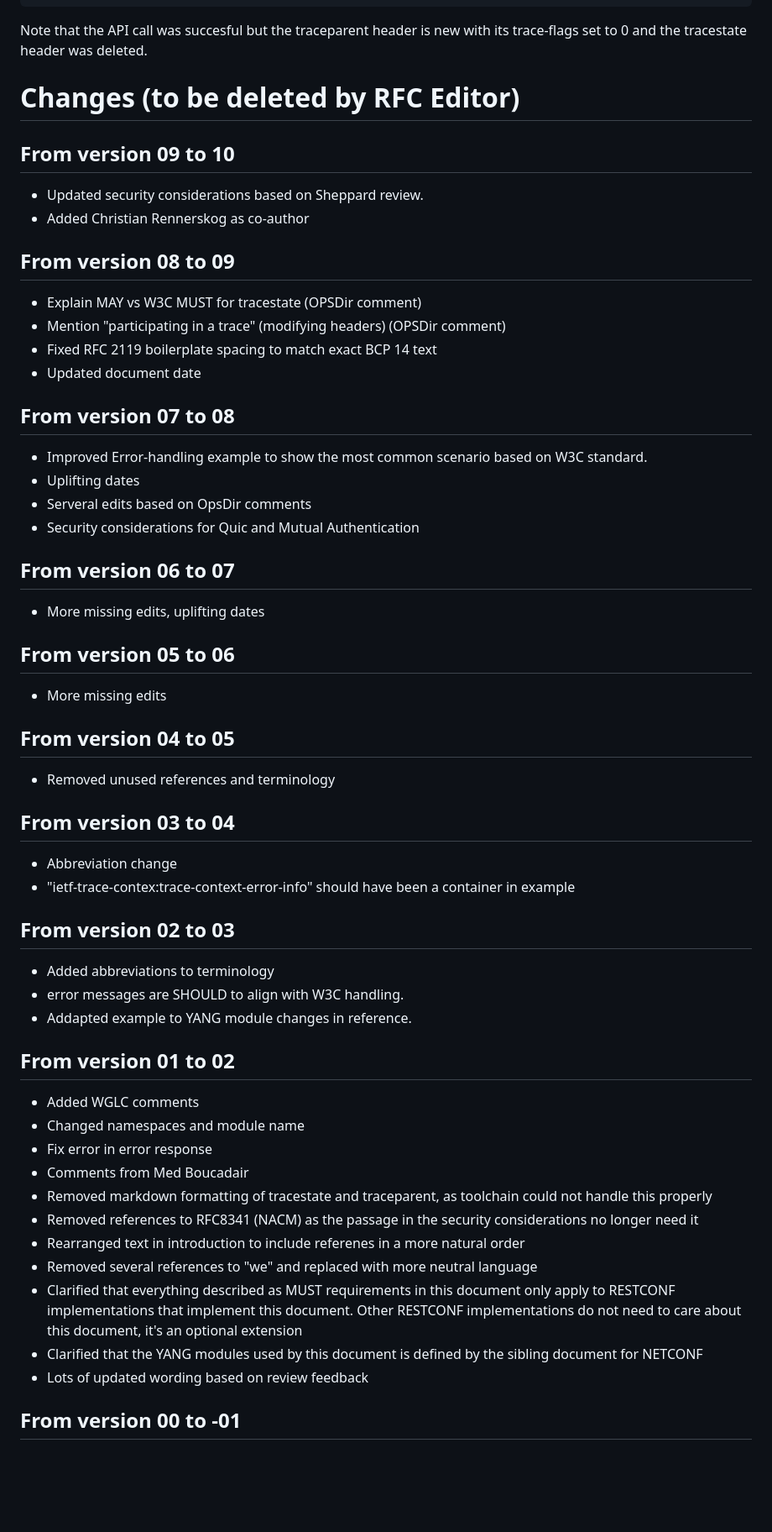
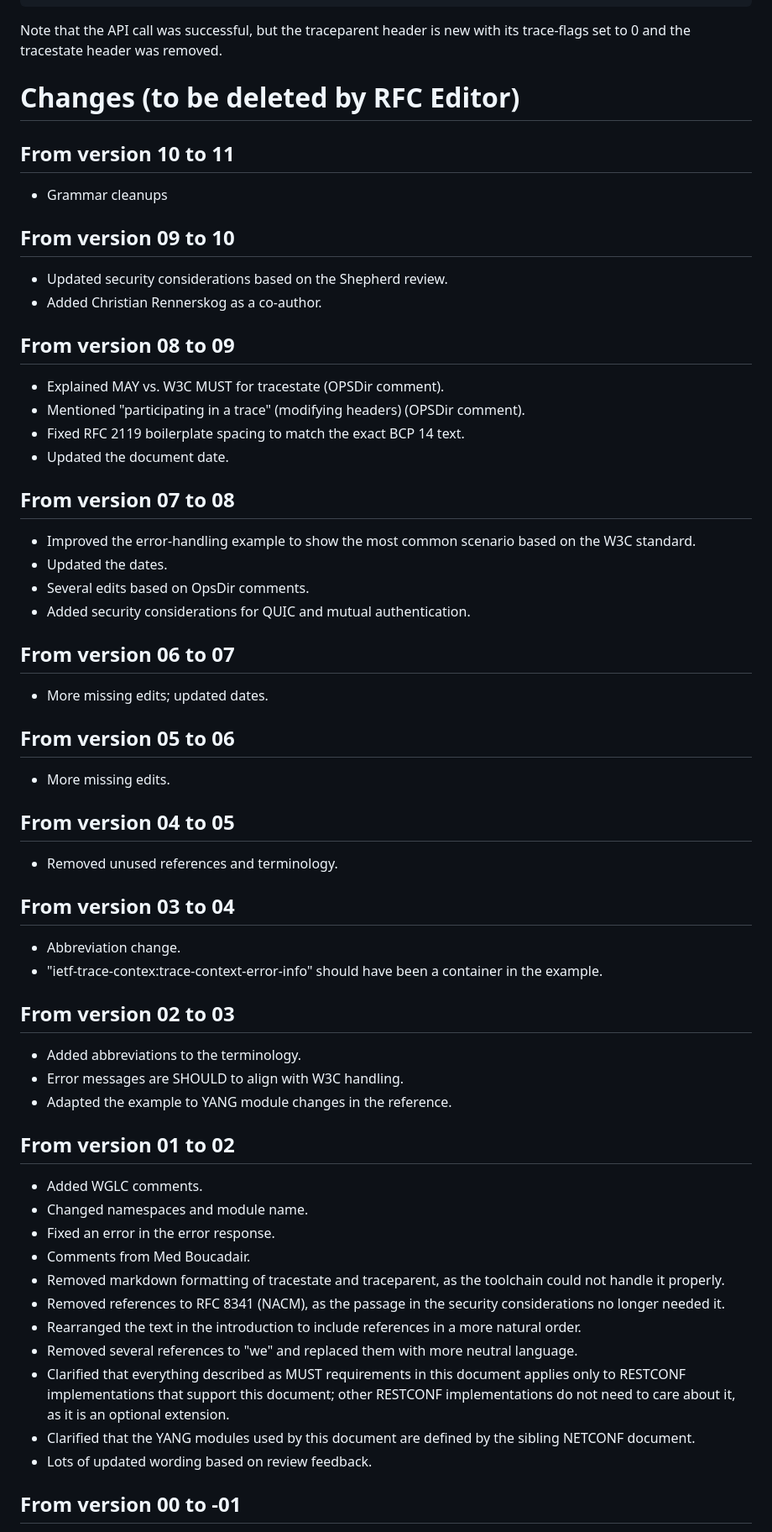
Before and after one commit to netconf-wg/restconf-trace-ctx-headers, a Markdown page: draft-ietf-netconf-restconf-trace-ctx-headers.md, the part around one of its changes. Shown at 84% size. Rendered like a GitHub page; blank space fills up the shorter version.

Commit message:
Prepare draft for IETF Last Call

```diff
--- a/draft-ietf-netconf-restconf-trace-ctx-headers.md
+++ b/draft-ietf-netconf-restconf-trace-ctx-headers.md
@@ -199,57 +198,57 @@ In this case, the server cannot parse the traceparent header and the response wo
       ETag: "b3830f23a4c"
       traceparent: 00-4bf92f3577b34da6a3ce929d0e0e4736-00f067aa0ba902b7-00
 
-Note that the API call was succesful but the traceparent header is new with its trace-flags set to 0 and the tracestate header was deleted.
+Note that the API call was successful, but the traceparent header is new with its trace-flags set to 0 and the tracestate header was removed.
 
 # Changes (to be deleted by RFC Editor)
+## From version 10 to 11
+- Grammar cleanups
 
 ## From version 09 to 10
-- Updated security considerations based on Sheppard review.
-- Added  Christian Rennerskog as co-author
+- Updated security considerations based on the Shepherd review.
+- Added Christian Rennerskog as a co-author.
 
 ## From version 08 to 09
-- Explain MAY vs W3C MUST for tracestate (OPSDir comment)
-- Mention "participating in a trace" (modifying headers) (OPSDir comment)
-- Fixed RFC 2119 boilerplate spacing to match exact BCP 14 text
-- Updated document date
-
+- Explained MAY vs. W3C MUST for tracestate (OPSDir comment).
+- Mentioned "participating in a trace" (modifying headers) (OPSDir comment).
+- Fixed RFC 2119 boilerplate spacing to match the exact BCP 14 text.
+- Updated the document date.
 
 ## From version 07 to 08
-- Improved Error-handling example to show the most common scenario based on W3C standard.
-- Uplifting dates
-- Serveral edits based on OpsDir comments
-- Security considerations for Quic and Mutual Authentication
-
+- Improved the error-handling example to show the most common scenario based on the W3C standard.
+- Updated the dates.
+- Several edits based on OpsDir comments.
+- Added security considerations for QUIC and mutual authentication.
 
 ## From version 06 to 07
-- More missing edits, uplifting dates
+- More missing edits; updated dates.
 
 ## From version 05 to 06
-- More missing edits
+- More missing edits.
 
 ## From version 04 to 05
-- Removed unused references and terminology
+- Removed unused references and terminology.
 
 ## From version 03 to 04
-- Abbreviation change
-- "ietf-trace-contex:trace-context-error-info" should have been a container in example
+- Abbreviation change.
+- "ietf-trace-contex:trace-context-error-info" should have been a container in the example.
 
 ## From version 02 to 03
-- Added abbreviations to terminology
-- error messages are SHOULD to align with W3C handling.
-- Addapted example to YANG module changes in reference.
+- Added abbreviations to the terminology.
+- Error messages are SHOULD to align with W3C handling.
+- Adapted the example to YANG module changes in the reference.
 
 ## From version 01 to 02
-- Added WGLC comments
-- Changed namespaces and module name
-- Fix error in error response
-- Comments from Med Boucadair
-- Removed markdown formatting of tracestate and traceparent, as toolchain could not handle this properly
-- Removed references to RFC8341 (NACM) as the passage in the security considerations no longer need it
-- Rearranged text in introduction to include referenes in a more natural order
-- Removed several references to "we" and replaced with more neutral language
-- Clarified that everything described as MUST requirements in this document only apply to RESTCONF implementations that implement this document. Other RESTCONF implementations do not need to care about this document, it's an optional extension
-- Clarified that the YANG modules used by this document is defined by the sibling document for NETCONF
-- Lots of updated wording based on review feedback
+- Added WGLC comments.
+- Changed namespaces and module name.
+- Fixed an error in the error response.
+- Comments from Med Boucadair.
+- Removed markdown formatting of tracestate and traceparent, as the toolchain could not handle it properly.
+- Removed references to RFC 8341 (NACM), as the passage in the security considerations no longer needed it.
+- Rearranged the text in the introduction to include references in a more natural order.
+- Removed several references to "we" and replaced them with more neutral language.
+- Clarified that everything described as MUST requirements in this document applies only to RESTCONF implementations that support this document; other RESTCONF implementations do not need to care about it, as it is an optional extension.
+- Clarified that the YANG modules used by this document are defined by the sibling NETCONF document.
+- Lots of updated wording based on review feedback.
 
 ## From version 00 to -01
```
Also changed, not shown: other parts of draft-ietf-netconf-restconf-trace-ctx-headers.md (+23 -23 lines).
